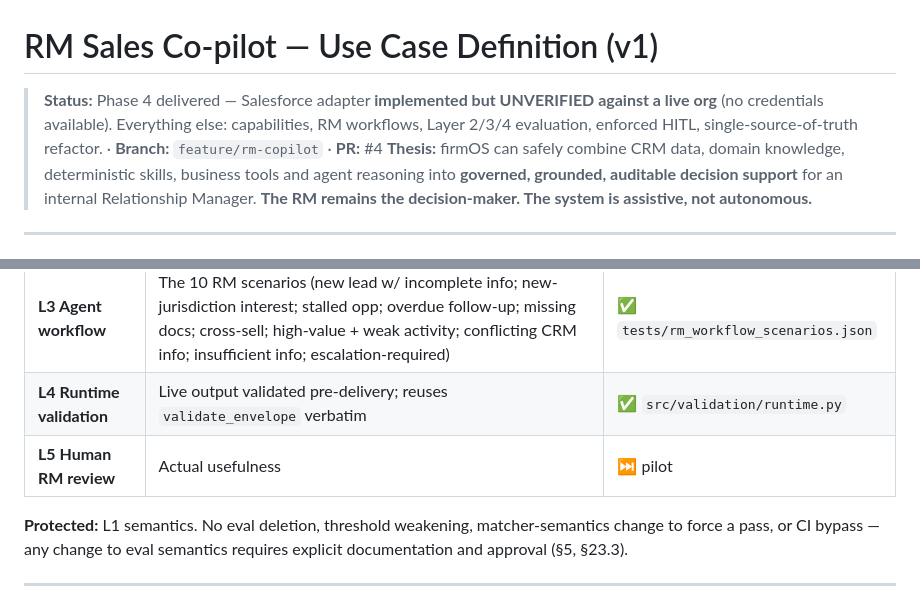
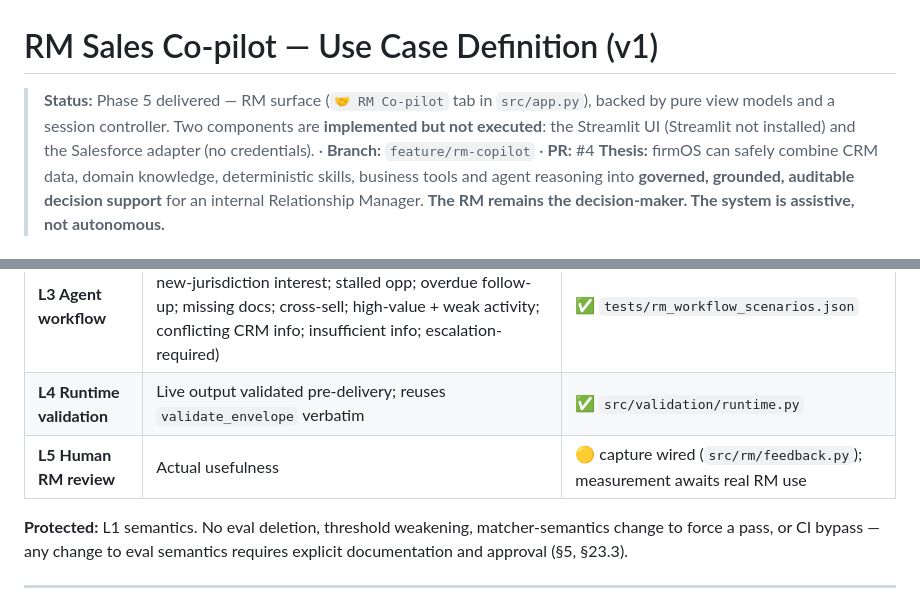
Before and after one commit to markng-byte/ai-native-professional-services, a Markdown page: docs/use-cases/RM_COPILOT.md, 2 parts joined by grey strips. Rendered like a GitHub page.

Commit message:
docs(rm-copilot): mark Phase 5 RM surface as delivered
Records that two components are implemented but not executed - the Streamlit UI
and the Salesforce adapter - and that Layer 5 capture is wired while the
measurement itself still awaits real RM use.

Co-Authored-By: Claude Opus 5 <noreply@anthropic.com>
Claude-Session: https://claude.ai/code/session_01TPFEJ5LCZpeav42JEyAmMr

```diff
--- a/docs/use-cases/RM_COPILOT.md
+++ b/docs/use-cases/RM_COPILOT.md
@@ -1,8 +1,8 @@
 # RM Sales Co-pilot — Use Case Definition (v1)
 
-> **Status:** Phase 4 delivered — Salesforce adapter **implemented but UNVERIFIED against a live
-> org** (no credentials available). Everything else: capabilities, RM workflows, Layer 2/3/4
-> evaluation, enforced HITL, single-source-of-truth refactor.
+> **Status:** Phase 5 delivered — RM surface (`🤝 RM Co-pilot` tab in `src/app.py`), backed by pure
+> view models and a session controller. Two components are **implemented but not executed**: the
+> Streamlit UI (Streamlit not installed) and the Salesforce adapter (no credentials).
 > · **Branch:** `feature/rm-copilot` · **PR:** #4
 > **Thesis:** firmOS can safely combine CRM data, domain knowledge, deterministic skills,
 > business tools and agent reasoning into **governed, grounded, auditable decision support** for an
@@ -151,7 +151,7 @@ agent guesses result                                              ❌
 | **L2 Tool contract** | Schema, input validation, authorization, output contract, errors, correlation_id, audit ref | ✅ `tests/test_capabilities.py` |
 | **L3 Agent workflow** | The 10 RM scenarios (new lead w/ incomplete info; new-jurisdiction interest; stalled opp; overdue follow-up; missing docs; cross-sell; high-value + weak activity; conflicting CRM info; insufficient info; escalation-required) | ✅ `tests/rm_workflow_scenarios.json` |
 | **L4 Runtime validation** | Live output validated pre-delivery; reuses `validate_envelope` verbatim | ✅ `src/validation/runtime.py` |
-| **L5 Human RM review** | Actual usefulness | ⏭ pilot |
+| **L5 Human RM review** | Actual usefulness | 🟡 capture wired (`src/rm/feedback.py`); measurement awaits real RM use |
 
 **Protected:** L1 semantics. No eval deletion, threshold weakening, matcher-semantics change to
 force a pass, or CI bypass — any change to eval semantics requires explicit documentation and
```
